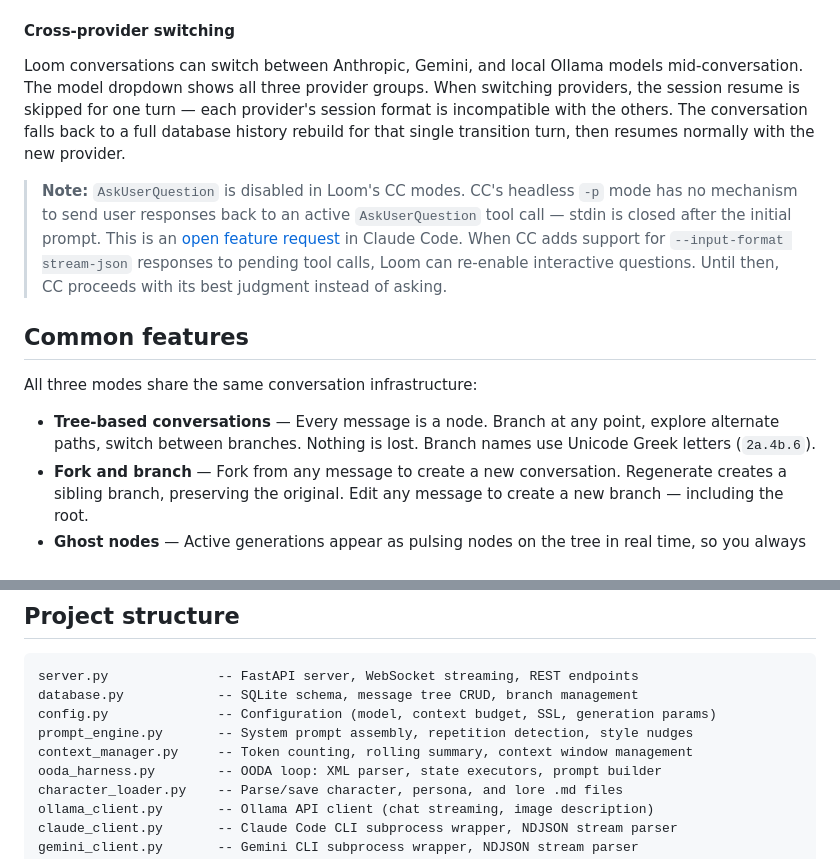
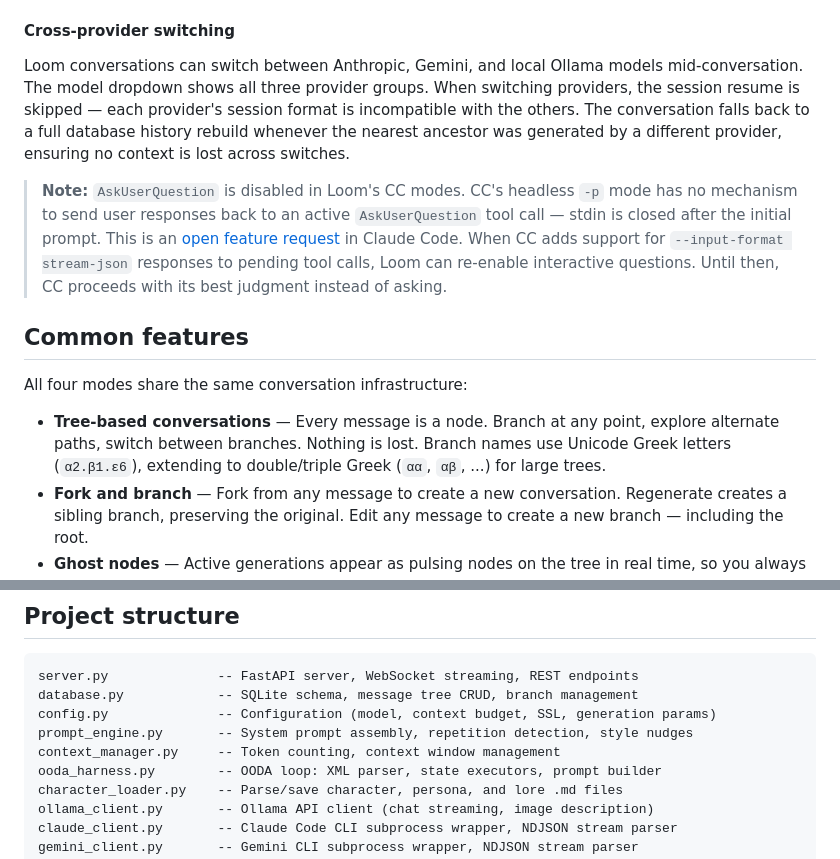
Before and after one commit to lastnpcalex/loom, a Markdown page: README.md, 2 parts joined by grey strips. Rendered like a GitHub page.

Commit message:
Update README to match current codebase state
Fix mode count (four not three), update branch naming docs to reflect
Greek letter system, correct cross-provider switching description,
remove stale rolling summary reference from context_manager.

Co-Authored-By: Claude Opus 4.6 (1M context) <noreply@anthropic.com>

```diff
--- a/README.md
+++ b/README.md
@@ -100,15 +100,15 @@ Connects to the [Gemini CLI](https://github.com/google-gemini/gemini-cli) as a s
 
 #### Cross-provider switching
 
-Loom conversations can switch between Anthropic, Gemini, and local Ollama models mid-conversation. The model dropdown shows all three provider groups. When switching providers, the session resume is skipped for one turn — each provider's session format is incompatible with the others. The conversation falls back to a full database history rebuild for that single transition turn, then resumes normally with the new provider.
+Loom conversations can switch between Anthropic, Gemini, and local Ollama models mid-conversation. The model dropdown shows all three provider groups. When switching providers, the session resume is skipped — each provider's session format is incompatible with the others. The conversation falls back to a full database history rebuild whenever the nearest ancestor was generated by a different provider, ensuring no context is lost across switches.
 
 > **Note:** `AskUserQuestion` is disabled in Loom's CC modes. CC's headless `-p` mode has no mechanism to send user responses back to an active `AskUserQuestion` tool call — stdin is closed after the initial prompt. This is an [open feature request](https://github.com/anthropics/claude-code/issues/16712) in Claude Code. When CC adds support for `--input-format stream-json` responses to pending tool calls, Loom can re-enable interactive questions. Until then, CC proceeds with its best judgment instead of asking.
 
 ## Common features
 
-All three modes share the same conversation infrastructure:
+All four modes share the same conversation infrastructure:
 
-- **Tree-based conversations** — Every message is a node. Branch at any point, explore alternate paths, switch between branches. Nothing is lost. Branch names use Unicode Greek letters (`2a.4b.6`).
+- **Tree-based conversations** — Every message is a node. Branch at any point, explore alternate paths, switch between branches. Nothing is lost. Branch names use Unicode Greek letters (`α2.β1.ε6`), extending to double/triple Greek (`αα`, `αβ`, ...) for large trees.
 - **Fork and branch** — Fork from any message to create a new conversation. Regenerate creates a sibling branch, preserving the original. Edit any message to create a new branch — including the root.
 - **Ghost nodes** — Active generations appear as pulsing nodes on the tree in real time, so you always know where a response is growing.
 - **Child branch hints** — When viewing a message with responses on other branches, clickable hints show where they are.
@@ -186,7 +186,7 @@ server.py              -- FastAPI server, WebSocket streaming, REST endpoints
 database.py            -- SQLite schema, message tree CRUD, branch management
 config.py              -- Configuration (model, context budget, SSL, generation params)
 prompt_engine.py       -- System prompt assembly, repetition detection, style nudges
-context_manager.py     -- Token counting, rolling summary, context window management
+context_manager.py     -- Token counting, context window management
 ooda_harness.py        -- OODA loop: XML parser, state executors, prompt builder
 character_loader.py    -- Parse/save character, persona, and lore .md files
 ollama_client.py       -- Ollama API client (chat streaming, image description)
```
